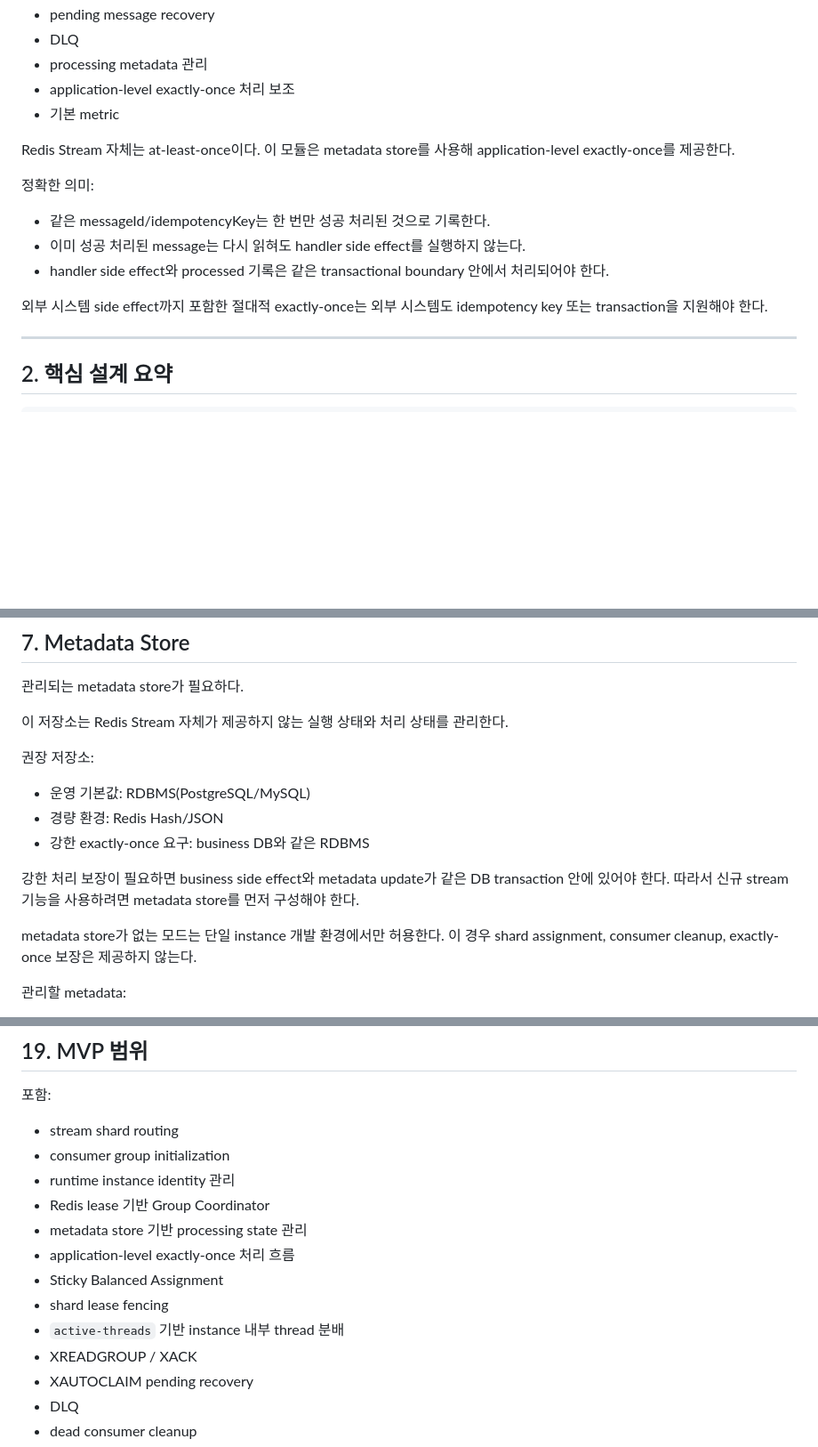
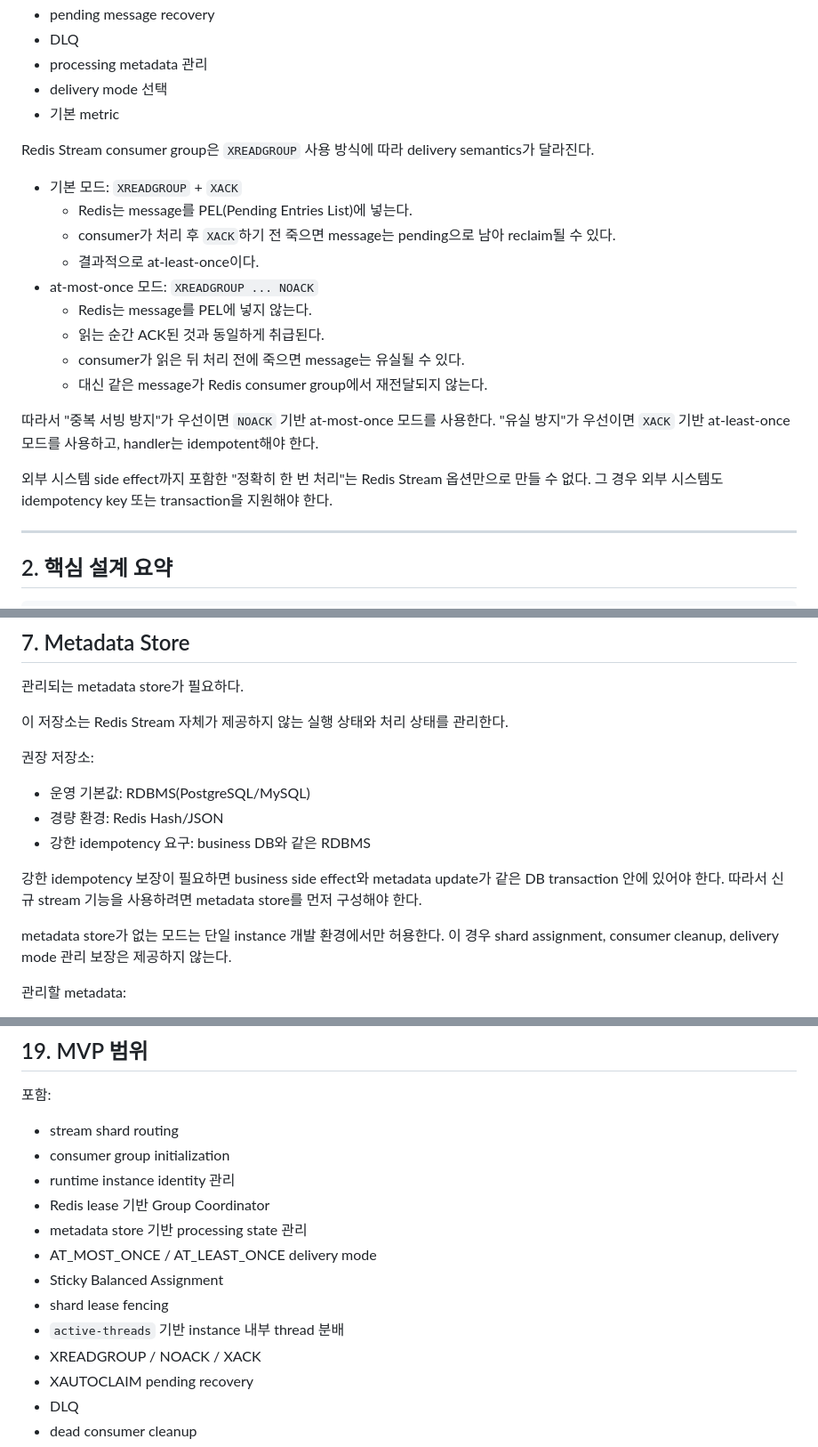
Before and after one commit to ghkdqhrbals/personal-module, a Markdown page: REDIS_STREAM_SHAR_PLANNING.md, 3 parts joined by grey strips. Shown at 89% size. Rendered like a GitHub page; blank space fills up the shorter version.

```diff
--- a/REDIS_STREAM_SHAR_PLANNING.md
+++ b/REDIS_STREAM_SHAR_PLANNING.md
@@ -20,18 +20,26 @@ Redis Stream은 Kafka처럼 partition assignment와 rebalance를 broker가 대
 * pending message recovery
 * DLQ
 * processing metadata 관리
-* application-level exactly-once 처리 보조
+* delivery mode 선택
 * 기본 metric
 
-Redis Stream 자체는 at-least-once이다. 이 모듈은 metadata store를 사용해 application-level exactly-once를 제공한다.
+Redis Stream consumer group은 `XREADGROUP` 사용 방식에 따라 delivery semantics가 달라진다.
 
-정확한 의미:
+* 기본 모드: `XREADGROUP` + `XACK`
+  * Redis는 message를 PEL(Pending Entries List)에 넣는다.
+  * consumer가 처리 후 `XACK`하기 전 죽으면 message는 pending으로 남아 reclaim될 수 있다.
+  * 결과적으로 at-least-once이다.
+* at-most-once 모드: `XREADGROUP ... NOACK`
+  * Redis는 message를 PEL에 넣지 않는다.
+  * 읽는 순간 ACK된 것과 동일하게 취급된다.
+  * consumer가 읽은 뒤 처리 전에 죽으면 message는 유실될 수 있다.
+  * 대신 같은 message가 Redis consumer group에서 재전달되지 않는다.
 
-* 같은 messageId/idempotencyKey는 한 번만 성공 처리된 것으로 기록한다.
-* 이미 성공 처리된 message는 다시 읽혀도 handler side effect를 실행하지 않는다.
-* handler side effect와 processed 기록은 같은 transactional boundary 안에서 처리되어야 한다.
+따라서 "중복 서빙 방지"가 우선이면 `NOACK` 기반 at-most-once 모드를 사용한다.
+"유실 방지"가 우선이면 `XACK` 기반 at-least-once 모드를 사용하고, handler는 idempotent해야 한다.
 
-외부 시스템 side effect까지 포함한 절대적 exactly-once는 외부 시스템도 idempotency key 또는 transaction을 지원해야 한다.
+외부 시스템 side effect까지 포함한 "정확히 한 번 처리"는 Redis Stream 옵션만으로 만들 수 없다.
+그 경우 외부 시스템도 idempotency key 또는 transaction을 지원해야 한다.
 
 ---
 
@@ -284,13 +290,13 @@ Follower instance는 assignment를 직접 확정하지 않는다. 저장된 assi
 
 * 운영 기본값: RDBMS(PostgreSQL/MySQL)
 * 경량 환경: Redis Hash/JSON
-* 강한 exactly-once 요구: business DB와 같은 RDBMS
+* 강한 idempotency 요구: business DB와 같은 RDBMS
 
-강한 처리 보장이 필요하면 business side effect와 metadata update가 같은 DB transaction 안에 있어야 한다.
+강한 idempotency 보장이 필요하면 business side effect와 metadata update가 같은 DB transaction 안에 있어야 한다.
 따라서 신규 stream 기능을 사용하려면 metadata store를 먼저 구성해야 한다.
 
 metadata store가 없는 모드는 단일 instance 개발 환경에서만 허용한다.
-이 경우 shard assignment, consumer cleanup, exactly-once 보장은 제공하지 않는다.
+이 경우 shard assignment, consumer cleanup, delivery mode 관리 보장은 제공하지 않는다.
 
 관리할 metadata:
 
@@ -804,11 +850,11 @@ redis-stream:
 * runtime instance identity 관리
 * Redis lease 기반 Group Coordinator
 * metadata store 기반 processing state 관리
-* application-level exactly-once 처리 흐름
+* AT_MOST_ONCE / AT_LEAST_ONCE delivery mode
 * Sticky Balanced Assignment
 * shard lease fencing
 * `active-threads` 기반 instance 내부 thread 분배
-* XREADGROUP / XACK
+* XREADGROUP / NOACK / XACK
 * XAUTOCLAIM pending recovery
 * DLQ
 * dead consumer cleanup
```
Also changed, not shown: other parts of REDIS_STREAM_SHAR_PLANNING.md (+45 -7 lines).
